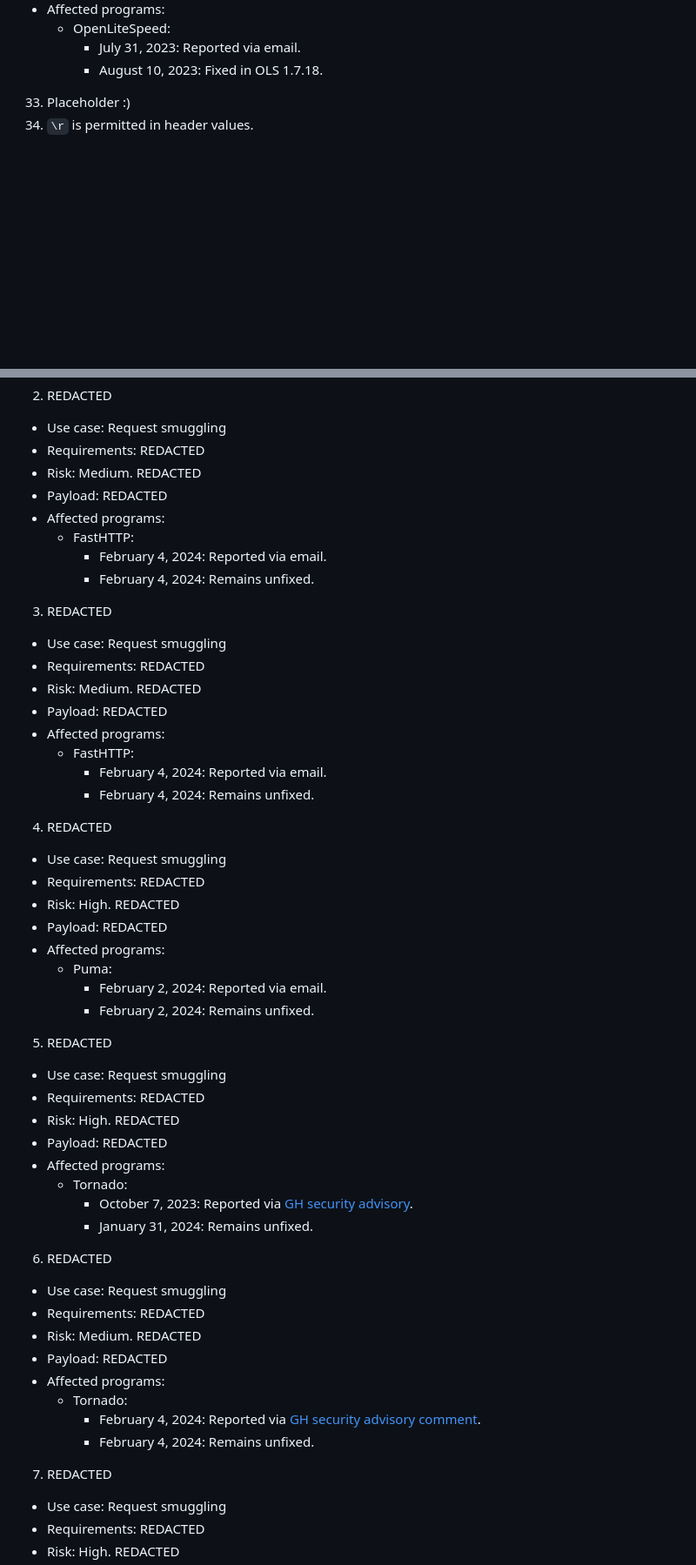
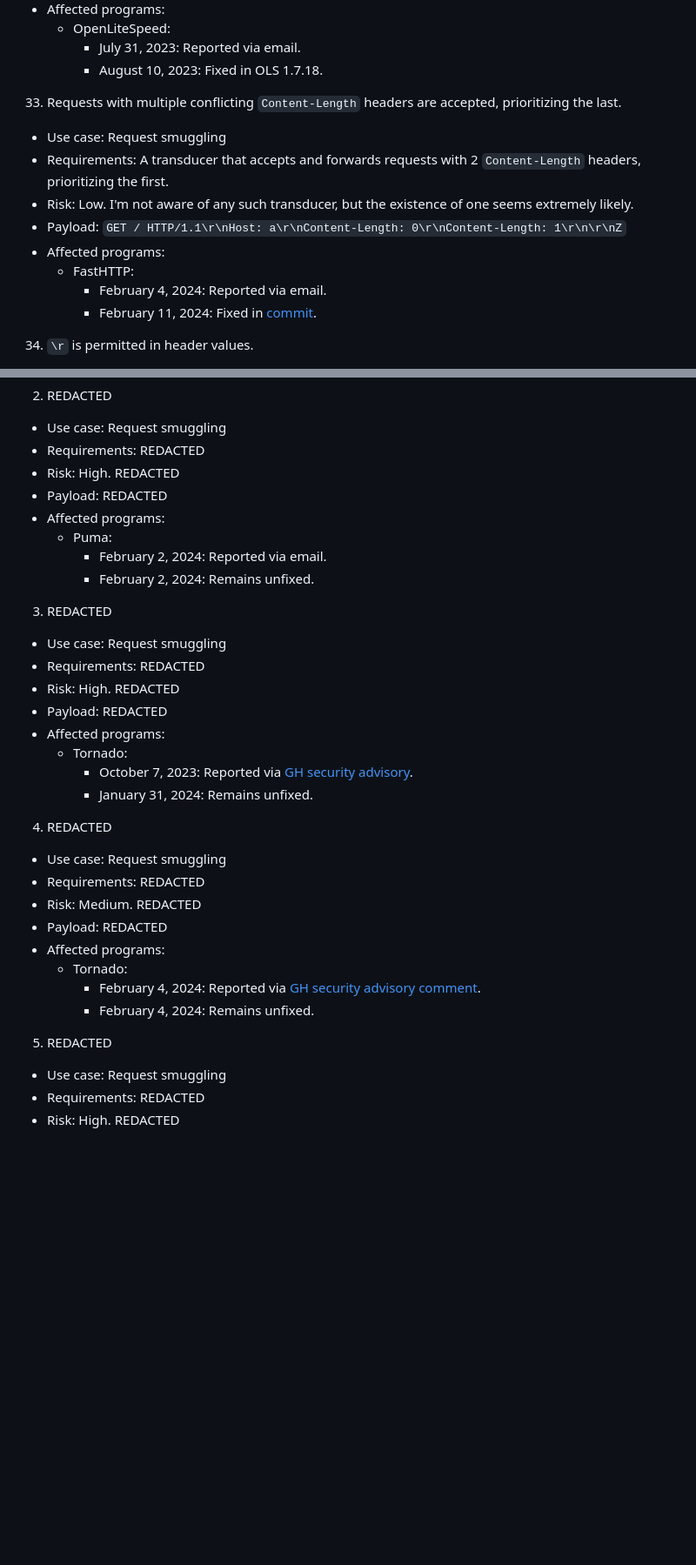
Before and after one commit to narfindustries/http-garden, a Markdown page: README.md, 2 parts joined by grey strips. Shown: that part at 87% size. GitHub-like rendering; blank space fills up the shorter version.

Commit message:
un-redact fasthttp bugs, now that they are public and fixed

```diff
--- a/README.md
+++ b/README.md
@@ -547,7 +548,15 @@ These are bugs in the way servers accept and interpret requests.
     - OpenLiteSpeed:
       - July 31, 2023: Reported via email.
       - August 10, 2023: Fixed in OLS 1.7.18.
-33. Placeholder :)
+33. Requests with multiple conflicting `Content-Length` headers are accepted, prioritizing the last.
+  - Use case: Request smuggling
+  - Requirements: A transducer that accepts and forwards requests with 2 `Content-Length` headers, prioritizing the first.
+  - Risk: Low. I'm not aware of any such transducer, but the existence of one seems extremely likely.
+  - Payload: `GET / HTTP/1.1\r\nHost: a\r\nContent-Length: 0\r\nContent-Length: 1\r\n\r\nZ`
+  - Affected programs:
+    - FastHTTP:
+      - February 4, 2024: Reported via email.
+      - February 11, 2024: Fixed in [commit](https://github.com/valyala/fasthttp/commit/332726634240b82456ce8563cd7aa4027612ce36).
 34. `\r` is permitted in header values.
   - Use case: ???
   - Requirements: A transducer that misinterprets and forwards `\r` in header values.
@@ -914,31 +932,13 @@ These are bugs about which we have decided not to release the details yet.
 2. REDACTED
   - Use case: Request smuggling
   - Requirements: REDACTED
-  - Risk: Medium. REDACTED
-  - Payload: REDACTED
-  - Affected programs:
-    - FastHTTP:
-      - February 4, 2024: Reported via email.
-      - February 4, 2024: Remains unfixed.
-3. REDACTED
-  - Use case: Request smuggling
-  - Requirements: REDACTED
-  - Risk: Medium. REDACTED
-  - Payload: REDACTED
-  - Affected programs:
-    - FastHTTP:
-      - February 4, 2024: Reported via email.
-      - February 4, 2024: Remains unfixed.
-4. REDACTED
-  - Use case: Request smuggling
-  - Requirements: REDACTED
   - Risk: High. REDACTED
   - Payload: REDACTED
   - Affected programs:
     - Puma:
       - February 2, 2024: Reported via email.
       - February 2, 2024: Remains unfixed.
-5. REDACTED
+3. REDACTED
   - Use case: Request smuggling
   - Requirements: REDACTED
   - Risk: High. REDACTED
@@ -947,7 +947,7 @@ These are bugs about which we have decided not to release the details yet.
     - Tornado:
       - October 7, 2023: Reported via [GH security advisory](https://github.com/tornadoweb/tornado/security/advisories/GHSA-753j-mpmx-qq6g).
       - January 31, 2024: Remains unfixed.
-6. REDACTED
+4. REDACTED
   - Use case: Request smuggling
   - Requirements: REDACTED
   - Risk: Medium. REDACTED
@@ -956,7 +956,7 @@ These are bugs about which we have decided not to release the details yet.
     - Tornado:
       - February 4, 2024: Reported via [GH security advisory comment](https://github.com/tornadoweb/tornado/security/advisories/GHSA-753j-mpmx-qq6g#advisory-comment-95237).
       - February 4, 2024: Remains unfixed.
-7. REDACTED
+5. REDACTED
   - Use case: Request smuggling
   - Requirements: REDACTED
   - Risk: High. REDACTED
```
Also changed, not shown: other parts of README.md (+11 -1 lines).
